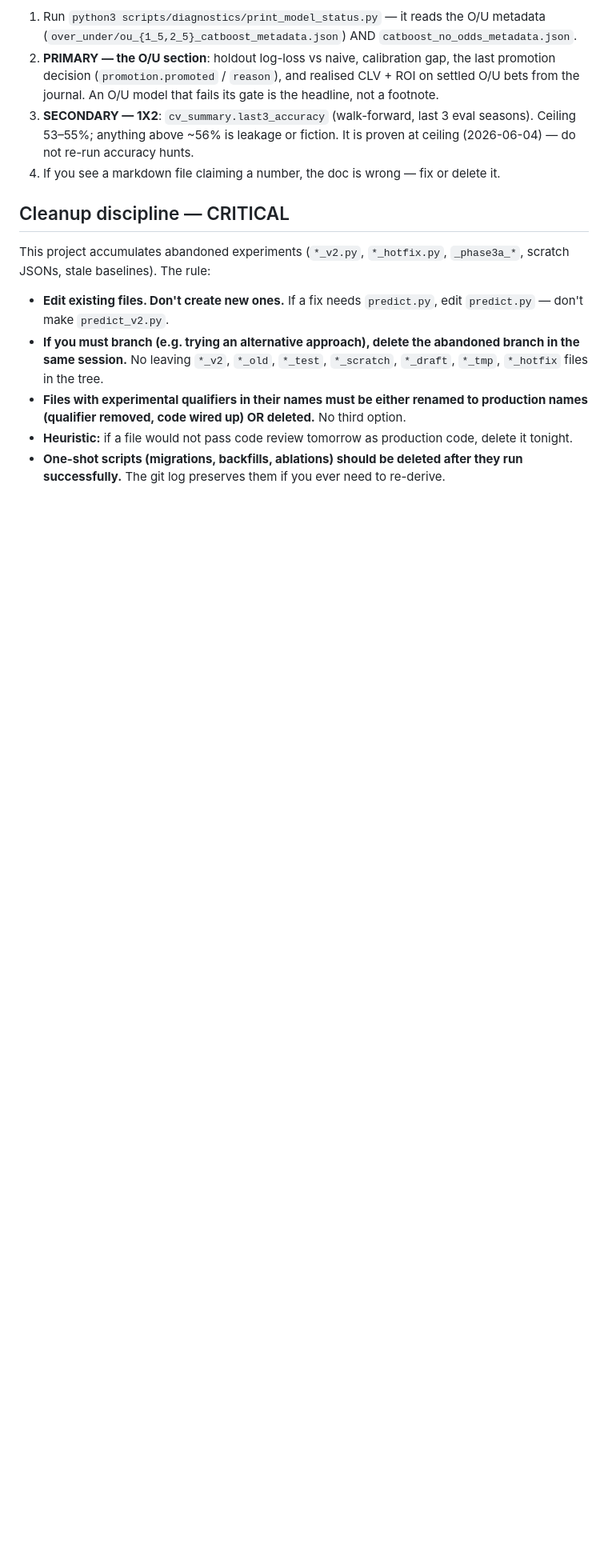
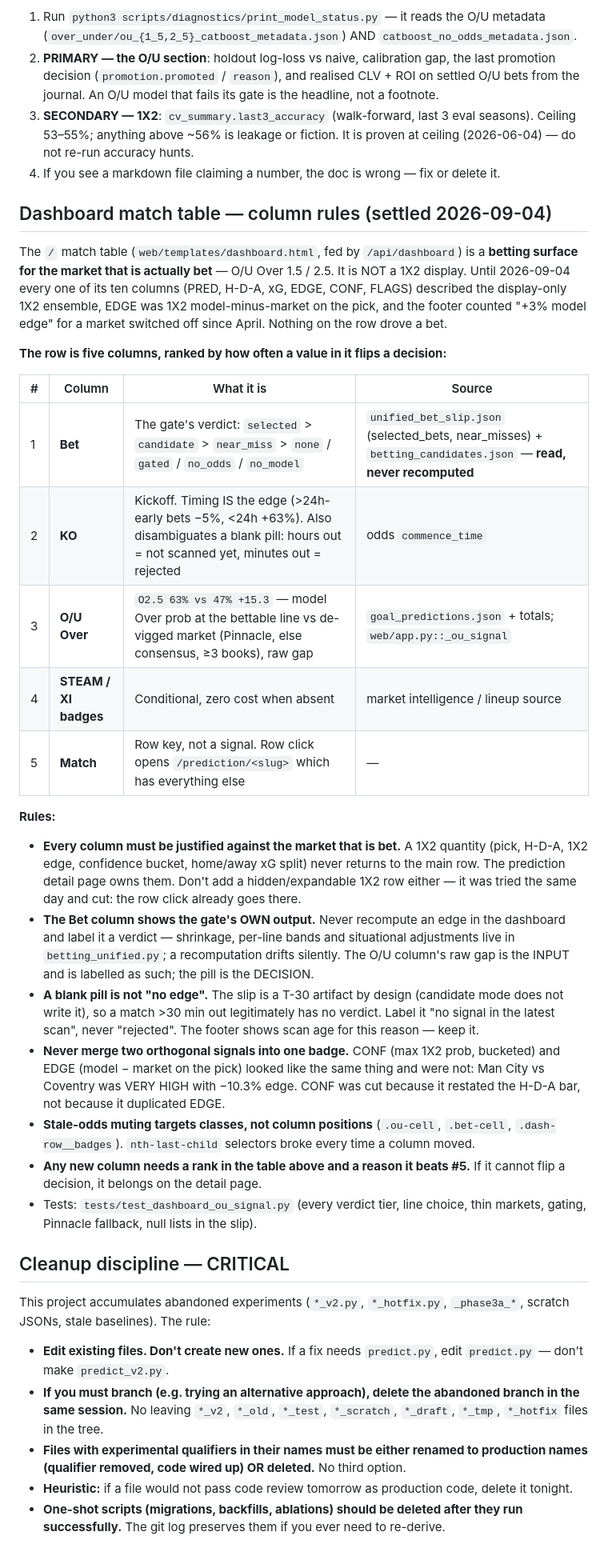
Before and after one commit to nicoladebbia/seriea-pipeline, a Markdown page: CLAUDE.md, the part around the change. Shown at 80% size. Rendered like a GitHub page; blank space fills up the shorter version.

Commit message:
docs(CLAUDE.md): dashboard match table column rules — five columns ranked by decision impact
Co-Authored-By: Claude Fable 5.1 <noreply@anthropic.com>
Claude-Session: https://claude.ai/code/session_01PPikATE7diyLsWYwq3xmHQ

```diff
--- a/CLAUDE.md
+++ b/CLAUDE.md
@@ -59,6 +59,49 @@ So "how is the model performing right now?" is answered in this order:
    Ceiling 53–55%; anything above ~56% is leakage or fiction. It is proven at ceiling
    (2026-06-04) — do not re-run accuracy hunts.
 4. If you see a markdown file claiming a number, the doc is wrong — fix or delete it.
+
+## Dashboard match table — column rules (settled 2026-09-04)
+
+The `/` match table (`web/templates/dashboard.html`, fed by `/api/dashboard`) is a
+**betting surface for the market that is actually bet** — O/U Over 1.5 / 2.5. It is NOT a
+1X2 display. Until 2026-09-04 every one of its ten columns (PRED, H-D-A, xG, EDGE, CONF,
+FLAGS) described the display-only 1X2 ensemble, EDGE was 1X2 model-minus-market on the
+pick, and the footer counted "+3% model edge" for a market switched off since April.
+Nothing on the row drove a bet.
+
+**The row is five columns, ranked by how often a value in it flips a decision:**
+
+| # | Column | What it is | Source |
+|---|---|---|---|
+| 1 | **Bet** | The gate's verdict: `selected` > `candidate` > `near_miss` > `none` / `gated` / `no_odds` / `no_model` | `unified_bet_slip.json` (selected_bets, near_misses) + `betting_candidates.json` — **read, never recomputed** |
+| 2 | **KO** | Kickoff. Timing IS the edge (>24h-early bets −5%, <24h +63%). Also disambiguates a blank pill: hours out = not scanned yet, minutes out = rejected | odds `commence_time` |
+| 3 | **O/U Over** | `O2.5 63% vs 47% +15.3` — model Over prob at the bettable line vs de-vigged market (Pinnacle, else consensus, ≥3 books), raw gap | `goal_predictions.json` + totals; `web/app.py::_ou_signal` |
+| 4 | **STEAM / XI badges** | Conditional, zero cost when absent | market intelligence / lineup source |
+| 5 | **Match** | Row key, not a signal. Row click opens `/prediction/<slug>` which has everything else | — |
+
+**Rules:**
+- **Every column must be justified against the market that is bet.** A 1X2 quantity
+  (pick, H-D-A, 1X2 edge, confidence bucket, home/away xG split) never returns to the
+  main row. The prediction detail page owns them. Don't add a hidden/expandable 1X2 row
+  either — it was tried the same day and cut: the row click already goes there.
+- **The Bet column shows the gate's OWN output.** Never recompute an edge in the dashboard
+  and label it a verdict — shrinkage, per-line bands and situational adjustments live in
+  `betting_unified.py`; a recomputation drifts silently. The O/U column's raw gap is the
+  INPUT and is labelled as such; the pill is the DECISION.
+- **A blank pill is not "no edge".** The slip is a T-30 artifact by design (candidate mode
+  does not write it), so a match >30 min out legitimately has no verdict. Label it
+  "no signal in the latest scan", never "rejected". The footer shows scan age for this
+  reason — keep it.
+- **Never merge two orthogonal signals into one badge.** CONF (max 1X2 prob, bucketed)
+  and EDGE (model − market on the pick) looked like the same thing and were not: Man City
+  vs Coventry was VERY HIGH with −10.3% edge. CONF was cut because it restated the H-D-A
+  bar, not because it duplicated EDGE.
+- **Stale-odds muting targets classes, not column positions** (`.ou-cell`, `.bet-cell`,
+  `.dash-row__badges`). `nth-last-child` selectors broke every time a column moved.
+- **Any new column needs a rank in the table above and a reason it beats #5.** If it
+  cannot flip a decision, it belongs on the detail page.
+- Tests: `tests/test_dashboard_ou_signal.py` (every verdict tier, line choice, thin
+  markets, gating, Pinnacle fallback, null lists in the slip).
 
 ## Cleanup discipline — CRITICAL
 
```
